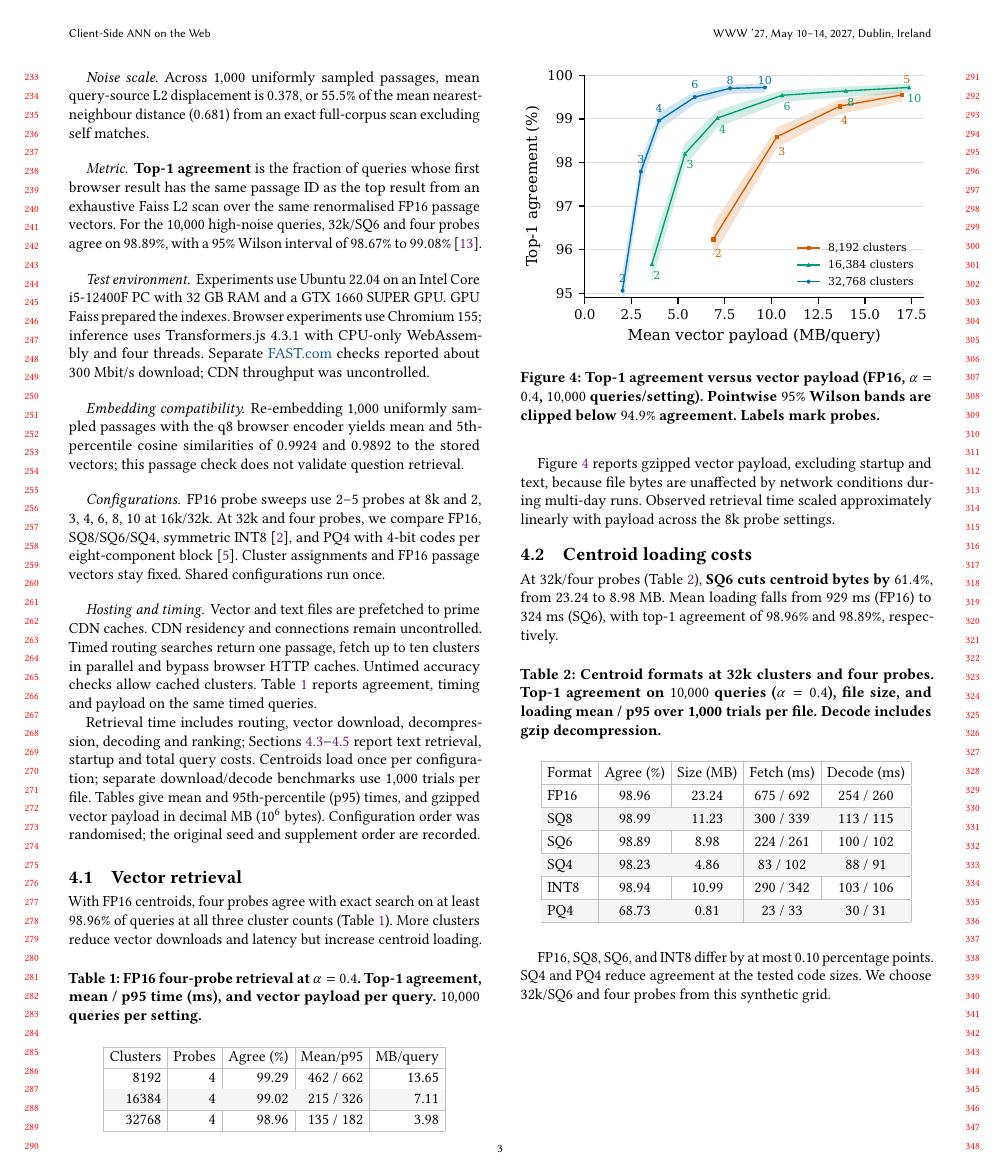
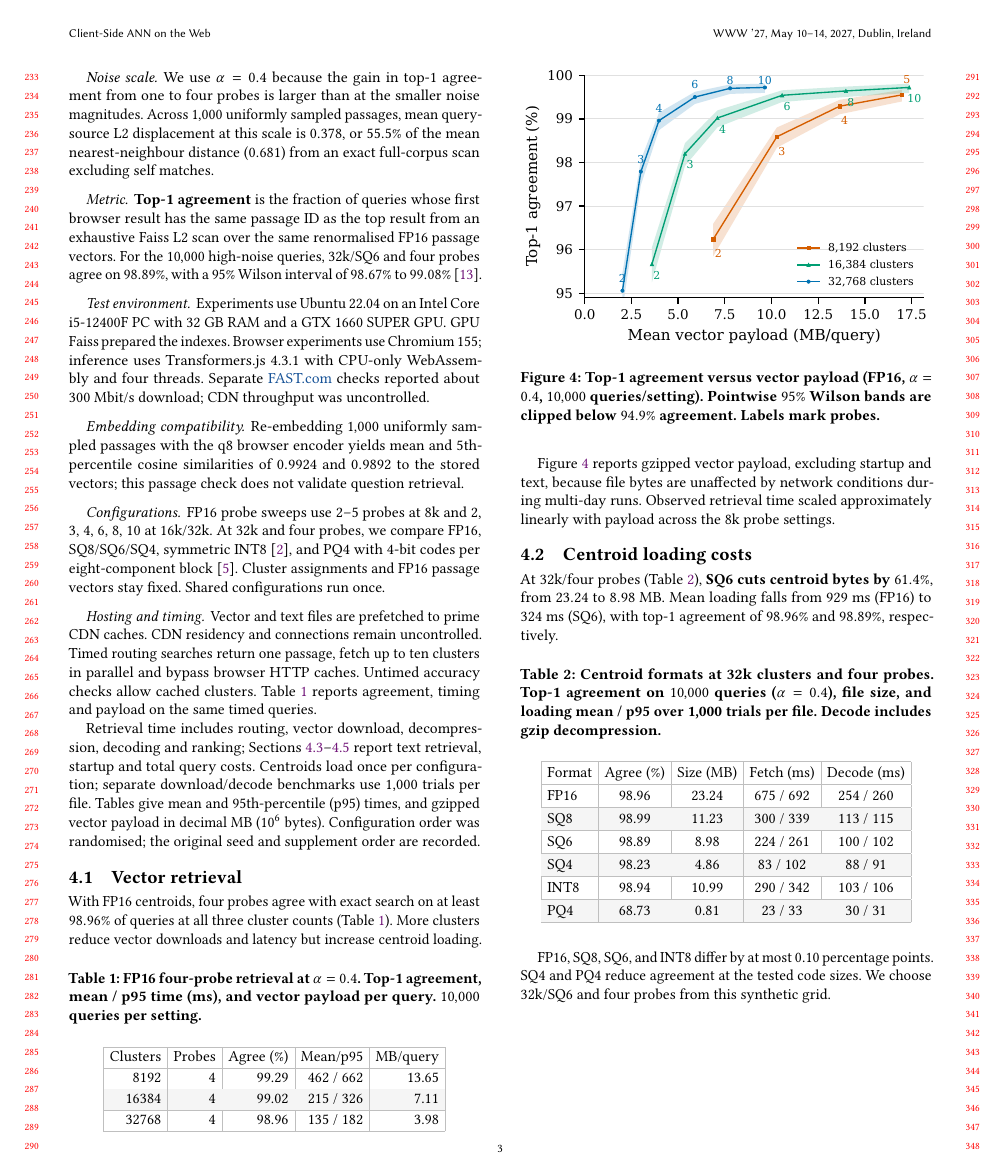
Before and after one commit to DavidDenisov/ANN-on-the-Web, a LaTeX paper (paper/main.tex): page 3 of 4. Compiled offline with pdfLaTeX.

Commit message:
Explain the evaluation noise magnitude

```diff
--- a/paper/main.tex
+++ b/paper/main.tex
@@ -130,7 +130,7 @@ We measure retrieval accuracy against exhaustive search. We time text retrieval
 Configurations share \BenchmarkQueryCount{} uniformly sampled distinct source passages. For each sampled passage, we draw a Gaussian vector $v\in\mathbb{R}^{384}$, rescale it to noise magnitude $\|v\|_2=\alpha$, add it to the passage's unit embedding, and renormalise to obtain the query. Routing tests use $\alpha=0.4$. The lab also offers $0.05$ and $0.15$.
 
 \paragraph{Noise scale.}
-Across $1{,}000$ uniformly sampled passages, mean query-source L2 displacement is $0.378$, or $55.5\%$ of the mean nearest-neighbour distance ($0.681$) from an exact full-corpus scan excluding self matches.
+We use $\alpha=0.4$ because the gain in top-1 agreement from one to four probes is larger than at the smaller noise magnitudes. Across $1{,}000$ uniformly sampled passages, mean query-source L2 displacement at this scale is $0.378$, or $55.5\%$ of the mean nearest-neighbour distance ($0.681$) from an exact full-corpus scan excluding self matches.
 
 \paragraph{Metric.}
 \textbf{Top-1 agreement} is the fraction of queries whose first browser result has the same passage ID as the top result from an exhaustive Faiss L2 scan over the same renormalised FP16 passage vectors. For the $10{,}000$ high-noise queries, 32k/SQ6 and four probes agree on $\DefaultAgreement{}\%$, with a $95\%$ Wilson interval of $\DefaultAgreementLow{}\%$ to $\DefaultAgreementHigh{}\%$~\cite{wilson1927}.
```
Also changed, not shown: paper/main.pdf.
